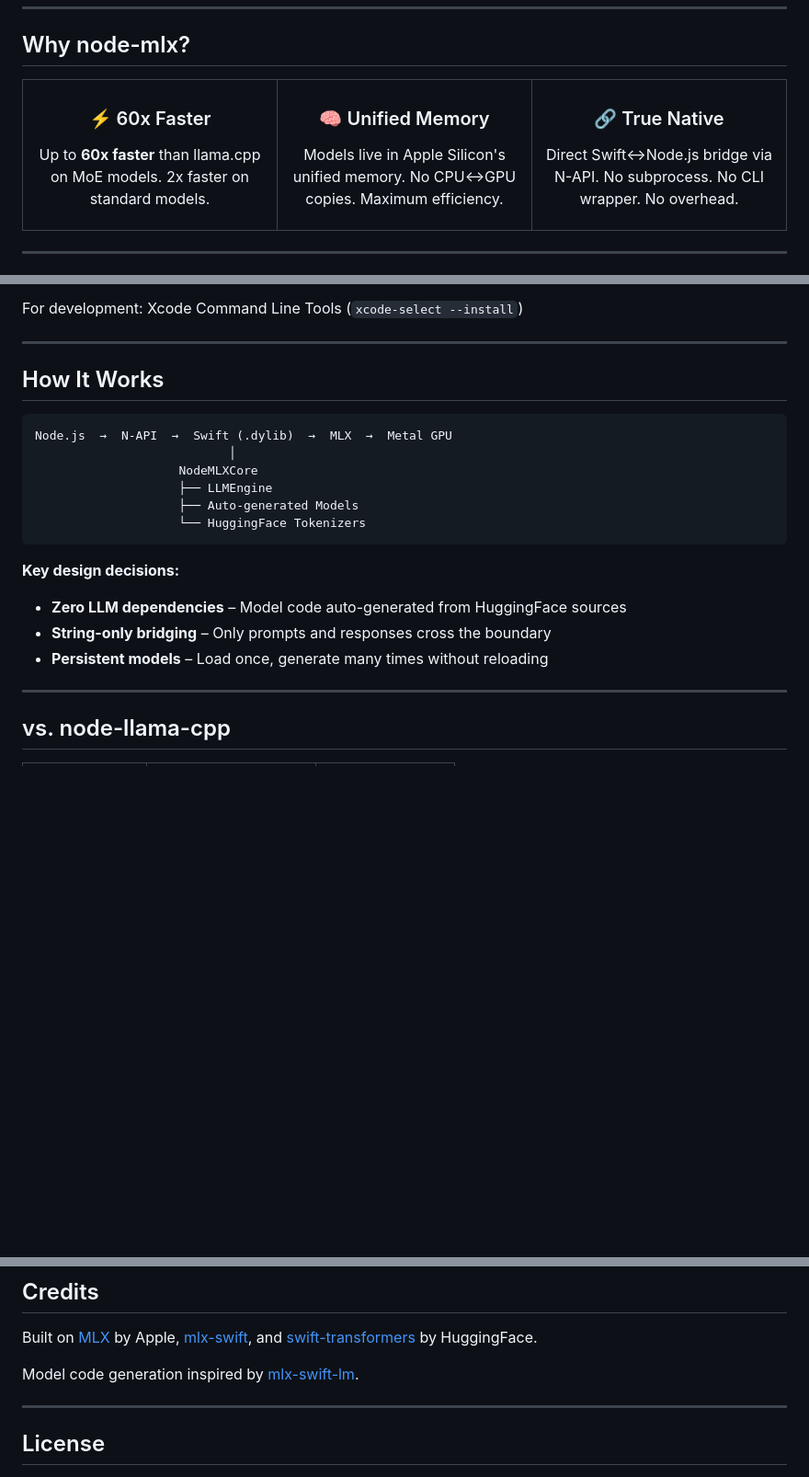
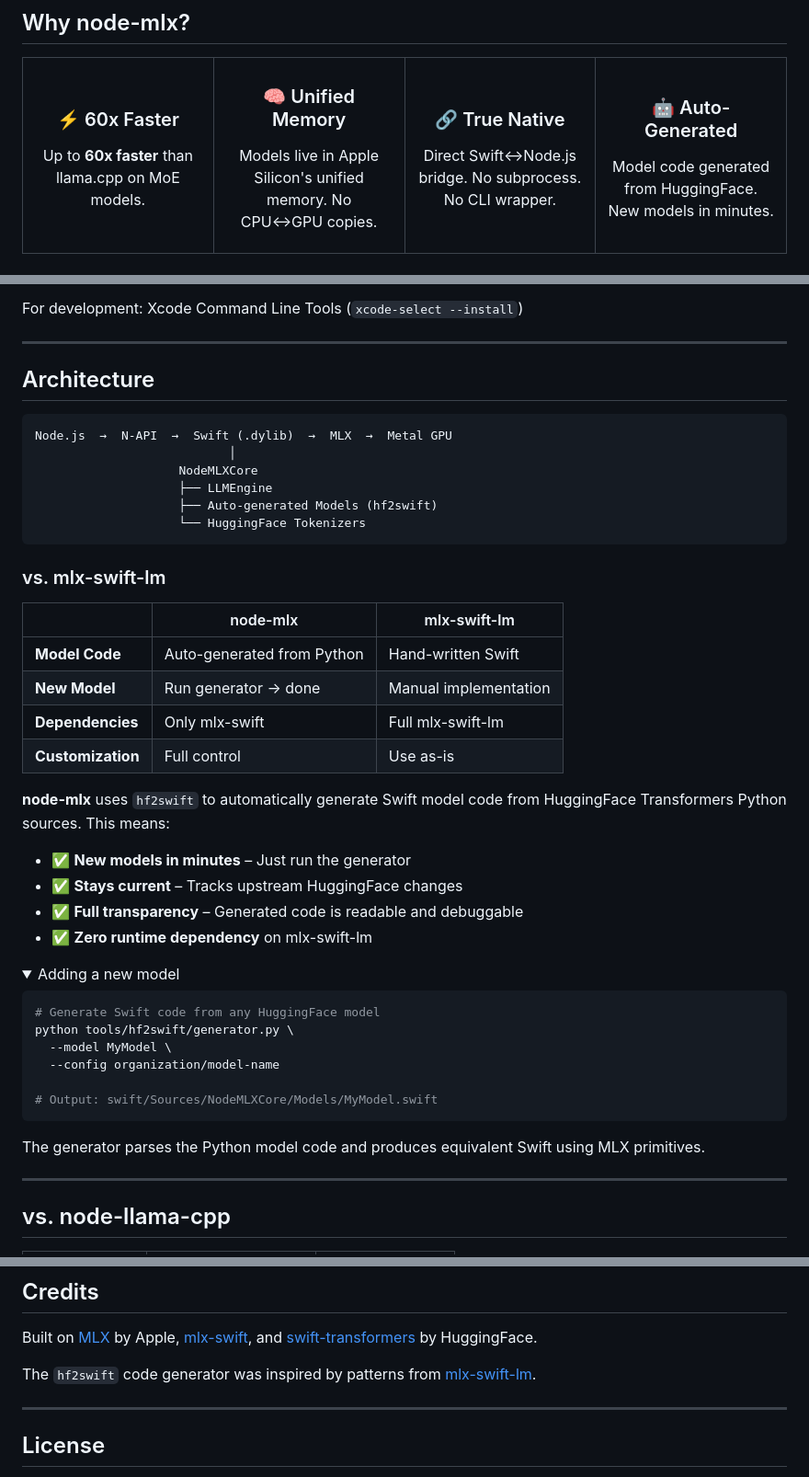
Before and after one commit to sebastian-software/node-mlx, a Markdown page: README.md, 3 parts joined by grey strips. Shown at 92% size. Rendered like a GitHub page; folded sections open; blank space fills up the shorter version.

Commit message:
docs: highlight hf2swift generator as key differentiator
- Add 4th USP column: Auto-Generated models
- Add vs. mlx-swift-lm comparison table
- Explain generator benefits (new models in minutes)
- Add collapsible section for adding new models
- Clarify that we have zero mlx-swift-lm runtime dependency

````diff
--- a/README.md
+++ b/README.md
@@ -18,3 +18,3 @@
 <h3>⚡ 60x Faster</h3>
-<p>Up to <strong>60x faster</strong> than llama.cpp on MoE models. 2x faster on standard models.</p>
+<p>Up to <strong>60x faster</strong> than llama.cpp on MoE models.</p>
 </td>
@@ -162,19 +166,44 @@ For development: Xcode Command Line Tools (`xcode-select --install`)
 
 ---
 
-## How It Works
+## Architecture
 
 ```
 Node.js  →  N-API  →  Swift (.dylib)  →  MLX  →  Metal GPU
                            │
                     NodeMLXCore
                     ├── LLMEngine
-                    ├── Auto-generated Models
+                    ├── Auto-generated Models (hf2swift)
                     └── HuggingFace Tokenizers
 ```
 
-**Key design decisions:**
+### vs. mlx-swift-lm
 
-- **Zero LLM dependencies** – Model code auto-generated from HuggingFace sources
-- **String-only bridging** – Only prompts and responses cross the boundary
-- **Persistent models** – Load once, generate many times without reloading
+|                   | node-mlx                   | mlx-swift-lm          |
+| ----------------- | -------------------------- | --------------------- |
+| **Model Code**    | Auto-generated from Python | Hand-written Swift    |
+| **New Model**     | Run generator → done       | Manual implementation |
+| **Dependencies**  | Only mlx-swift             | Full mlx-swift-lm     |
+| **Customization** | Full control               | Use as-is             |
+
+**node-mlx** uses `hf2swift` to automatically generate Swift model code from HuggingFace Transformers Python sources. This means:
+
+- ✅ **New models in minutes** – Just run the generator
+- ✅ **Stays current** – Tracks upstream HuggingFace changes
+- ✅ **Full transparency** – Generated code is readable and debuggable
+- ✅ **Zero runtime dependency** on mlx-swift-lm
+
+<details>
+<summary>Adding a new model</summary>
+
+```bash
+# Generate Swift code from any HuggingFace model
+python tools/hf2swift/generator.py \
+  --model MyModel \
+  --config organization/model-name
+
+# Output: swift/Sources/NodeMLXCore/Models/MyModel.swift
+```
+
+The generator parses the Python model code and produces equivalent Swift using MLX primitives.
+
@@ -224,7 +254,7 @@ pnpm build:ts      # TypeScript
 
 Built on [MLX](https://github.com/ml-explore/mlx) by Apple, [mlx-swift](https://github.com/ml-explore/mlx-swift), and [swift-transformers](https://github.com/huggingface/swift-transformers) by HuggingFace.
 
-Model code generation inspired by [mlx-swift-lm](https://github.com/ml-explore/mlx-swift-lm).
+The `hf2swift` code generator was inspired by patterns from [mlx-swift-lm](https://github.com/ml-explore/mlx-swift-lm).
 
 ---
 
````
Also changed, not shown: other parts of README.md (+10 -5 lines).
